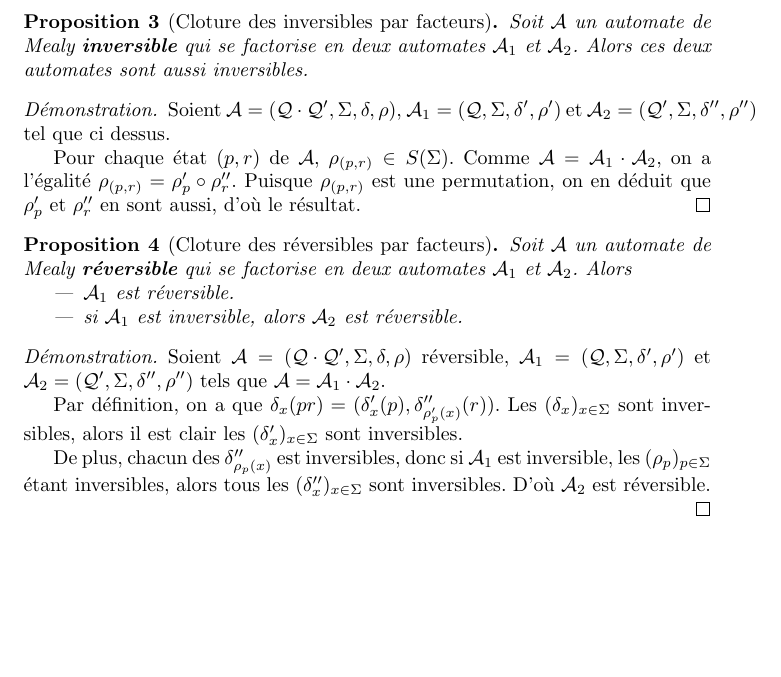
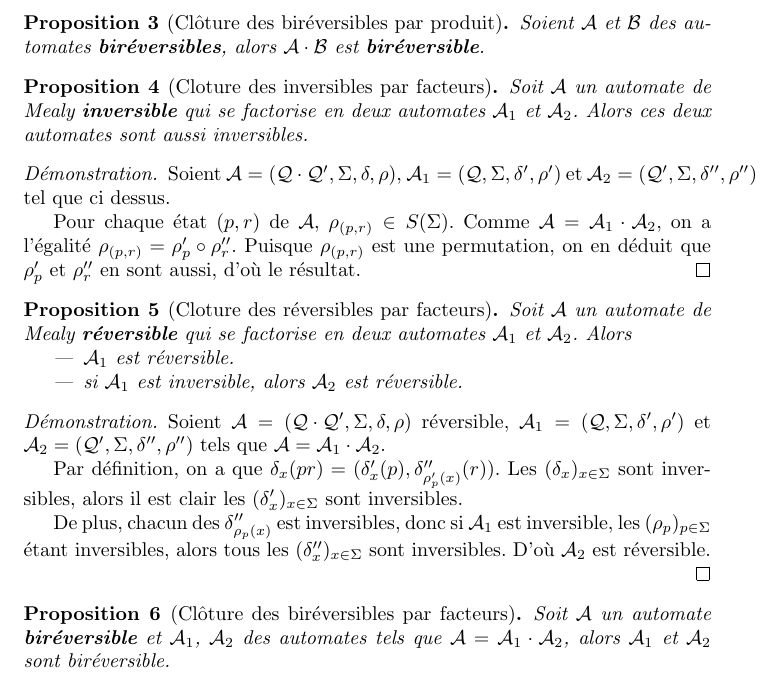
Before and after one commit to Peaupote/mealy-automate, a LaTeX paper (project.tex): part of page 2 of 2, cut at the place of the change, the shorter picture padded with empty space. Compiled offline with pdfLaTeX.

Commit message:
prop on birev

```diff
--- a/project.tex
+++ b/project.tex
@@ -53,6 +53,10 @@ Blablabla automate
   Par définition $\delta''_x(pr)=(\delta_x(p), \delta'_{\rho_p(x)}(r))$. Or, puisque les automates sont réversibles, les $(\delta_x)_{x\in\Sigma}$ et $(\delta'_x)_{x\in\Sigma}$ sont des bijections. De plus, $\mathcal{A}$ esr inversible donc les $(\rho_p)_{p\in \mathcal{Q}}$ sont des bijections. On en conclut que les $(\delta''_{pr})_{pr\in\mathcal{Q}\times\mathcal{Q'}}$ sont aussi des bijections.
 \end{proof}
 
+\begin{prop}[Clôture des biréversibles par produit]
+  Soient $\mathcal{A}$ et $\mathcal{B}$ des automates \textbf{biréversibles}, alors $\mathcal{A}\cdot\mathcal{B}$ est \textbf{biréversible}.
+\end{prop}
+
 \begin{prop}[Cloture des inversibles par facteurs]
   Soit $\mathcal{A}$ un automate de Mealy \textbf{inversible} qui se factorise en deux automates $\mathcal{A}_1$ et $\mathcal{A}_2$. Alors ces deux automates sont aussi inversibles.
 \end{prop}
@@ -80,5 +84,8 @@ Blablabla automate
 
 \end{proof}
 
+\begin{prop}[Clôture des biréversibles par facteurs]
+  Soit $\mathcal{A}$ un automate \textbf{biréversible} et $\mathcal{A}_1$, $\mathcal{A}_2$ des automates tels que $\mathcal{A}=\mathcal{A}_1\cdot\mathcal{A}_2$, alors $\mathcal{A}_1$ et $\mathcal{A}_2$ sont biréversible.
+\end{prop}
 
 \end{document}
```
